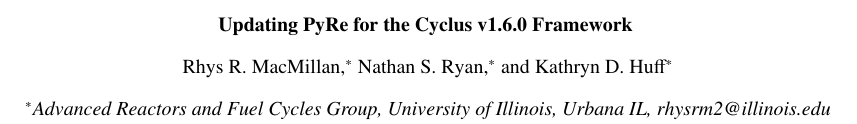
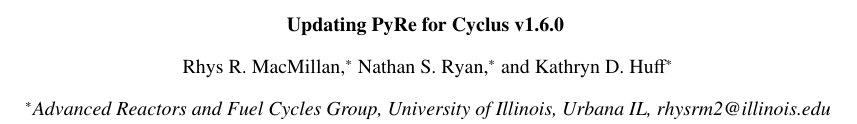
Before and after one commit to arfc/2025-macmillan-ans, a LaTeX document (abstract.tex): part of page 1 of 2, cut so that both start at the same text. Compiled offline with pdfLaTeX.

Commit message:
title change and period add

```diff
--- a/abstract.tex
+++ b/abstract.tex
@@ -1,6 +1,6 @@
 \documentclass{anstrans}
 %%%%%%%%%%%%%%%%%%%%%%%%%%%%%%%%%%%
-\title{Updating PyRe for the Cyclus v1.6.0 Framework}
+\title{Updating PyRe for Cyclus v1.6.0}
 \author{Rhys R. MacMillan,$^{*}$ Nathan S. Ryan,$^{*}$ and Kathryn D. Huff$^{*}$}
 
 \institute{
```
Also changed, not shown: abstract.pdf, abstract.tex (2 more changed lines).
